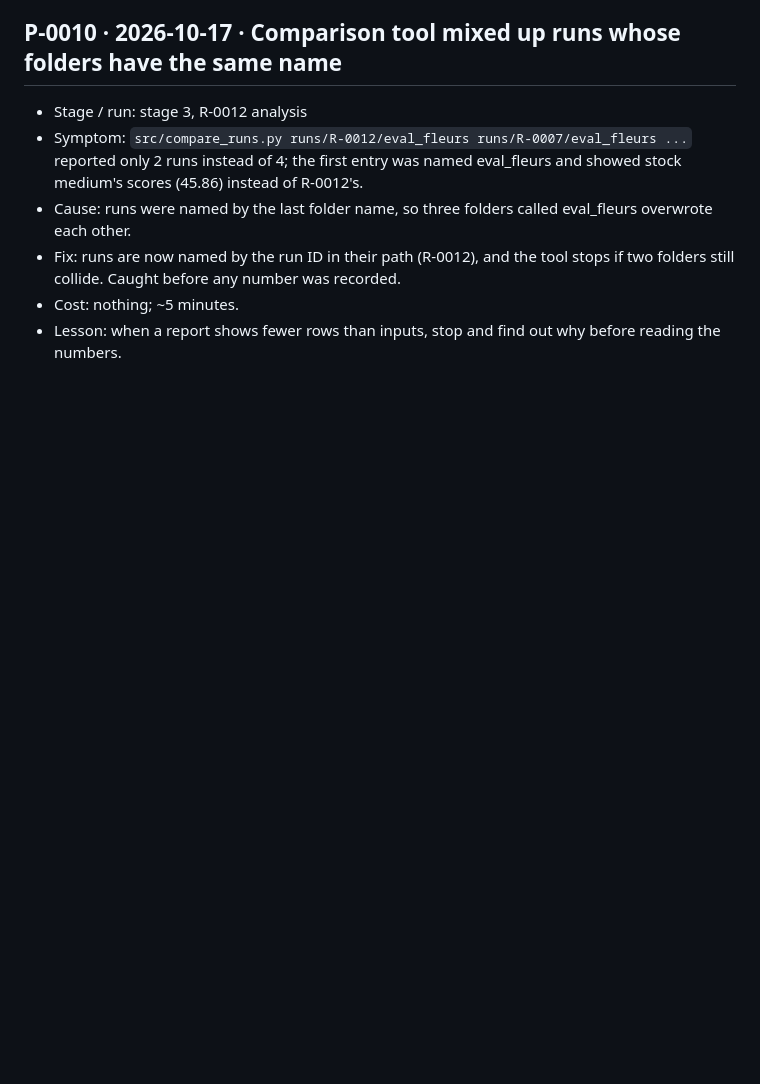
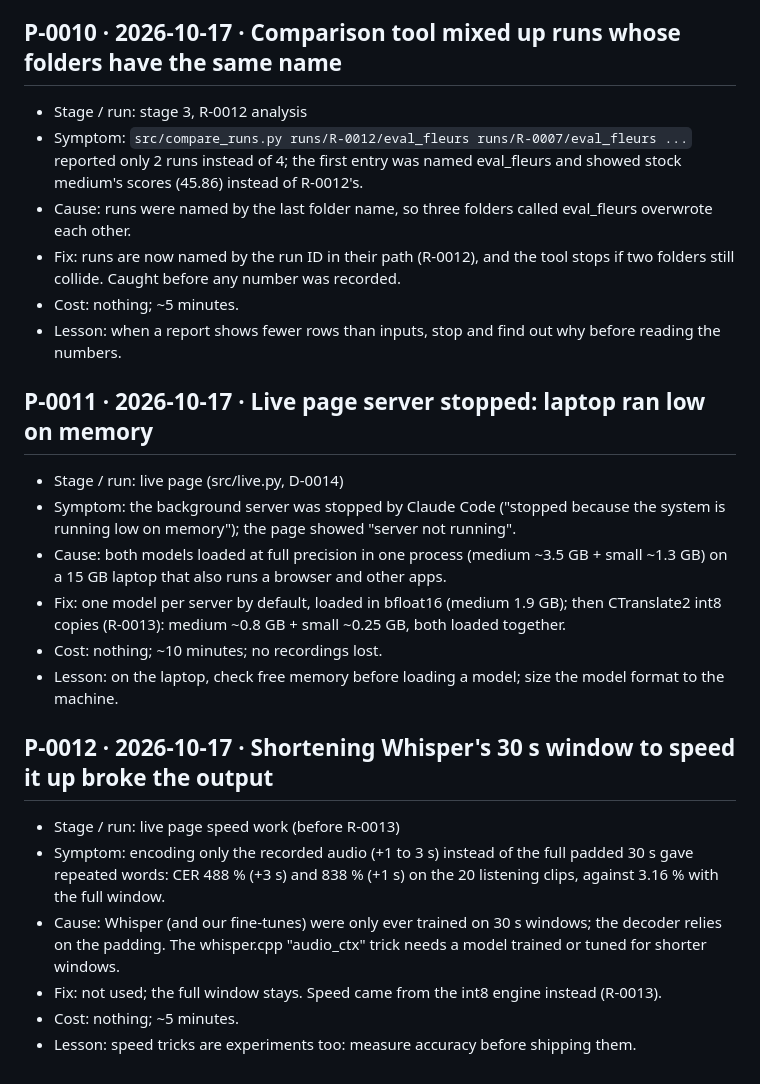
Before and after one commit to 2Ntlaks/isixhosa-speech-ai, a Markdown page: problems.md, the part around the change. GitHub-like rendering; blank space fills up the shorter version.

```diff
--- a/problems.md
+++ b/problems.md
@@ -136,3 +136,24 @@ Format:
   Caught before any number was recorded.
 - Cost: nothing; ~5 minutes.
 - Lesson: when a report shows fewer rows than inputs, stop and find out why before reading the numbers.
+
+## P-0011 · 2026-10-17 · Live page server stopped: laptop ran low on memory
+- Stage / run: live page (src/live.py, D-0014)
+- Symptom: the background server was stopped by Claude Code ("stopped because the system is running low on memory");
+  the page showed "server not running".
+- Cause: both models loaded at full precision in one process (medium ~3.5 GB + small ~1.3 GB) on a 15 GB laptop that
+  also runs a browser and other apps.
+- Fix: one model per server by default, loaded in bfloat16 (medium 1.9 GB); then CTranslate2 int8 copies (R-0013):
+  medium ~0.8 GB + small ~0.25 GB, both loaded together.
+- Cost: nothing; ~10 minutes; no recordings lost.
+- Lesson: on the laptop, check free memory before loading a model; size the model format to the machine.
+
+## P-0012 · 2026-10-17 · Shortening Whisper's 30 s window to speed it up broke the output
+- Stage / run: live page speed work (before R-0013)
+- Symptom: encoding only the recorded audio (+1 to 3 s) instead of the full padded 30 s gave repeated words:
+  CER 488 % (+3 s) and 838 % (+1 s) on the 20 listening clips, against 3.16 % with the full window.
+- Cause: Whisper (and our fine-tunes) were only ever trained on 30 s windows; the decoder relies on the padding.
+  The whisper.cpp "audio_ctx" trick needs a model trained or tuned for shorter windows.
+- Fix: not used; the full window stays. Speed came from the int8 engine instead (R-0013).
+- Cost: nothing; ~5 minutes.
+- Lesson: speed tricks are experiments too: measure accuracy before shipping them.
```
Also changed, not shown: AGENTS.md (+1 -0 lines), JOURNAL.md (+17 -0 lines).
